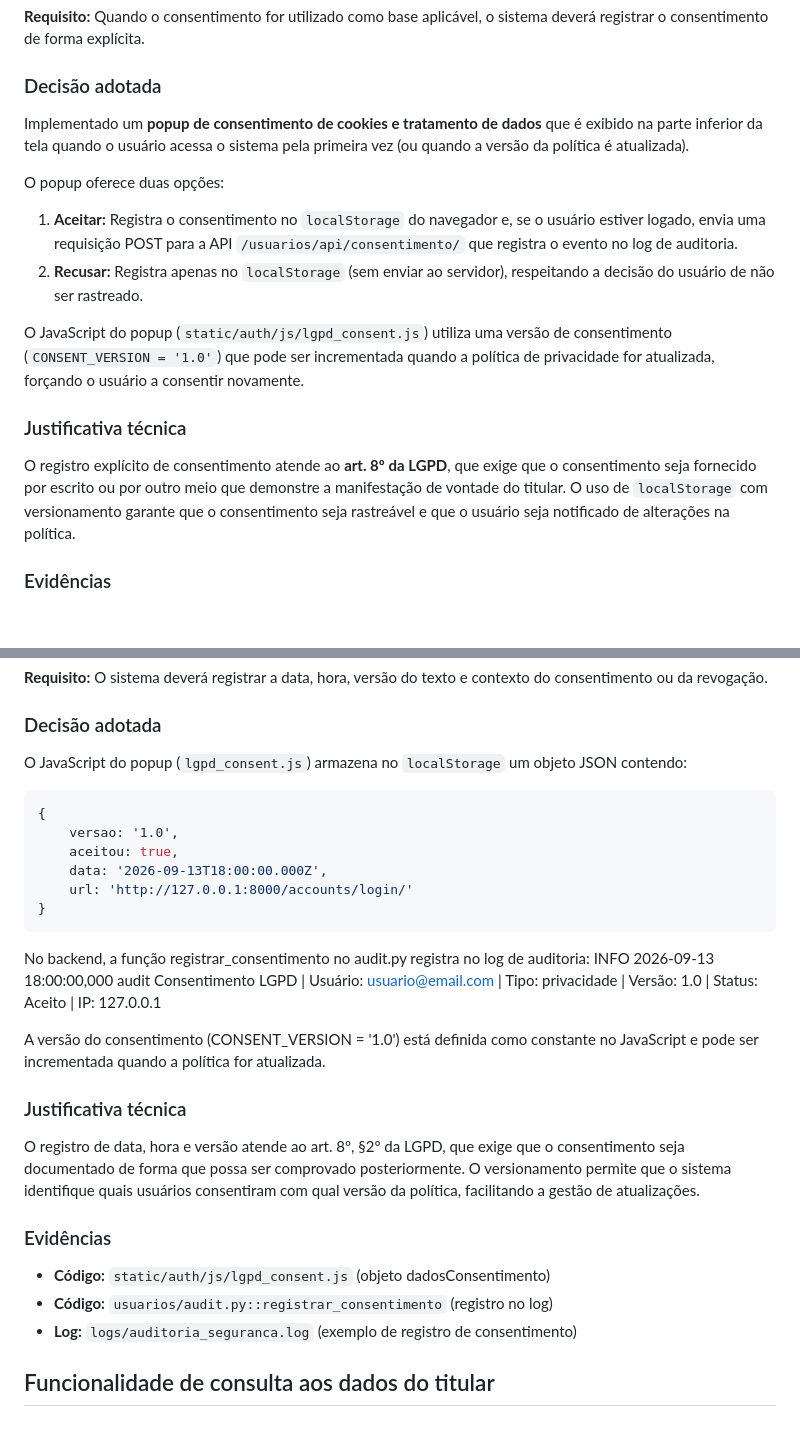
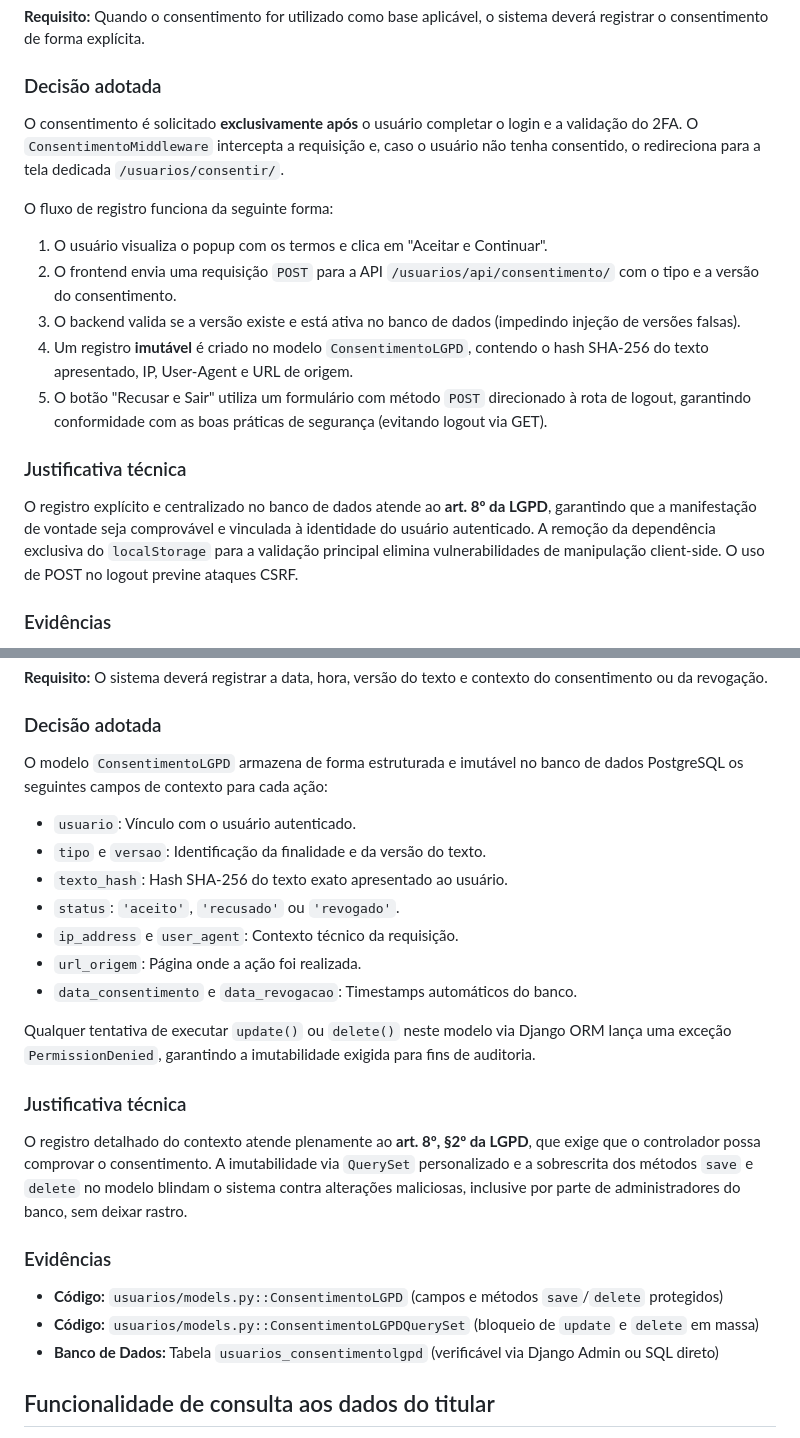
Before and after one commit to MatheusdeCastroViana/Project-School-ERP, a Markdown page: docs/lgpd.md, 2 parts joined by grey strips. GitHub-like rendering; blank space fills up the shorter version.

Commit message:
Arquivo de documentação lgpd atualizado

````diff
--- a/docs/lgpd.md
+++ b/docs/lgpd.md
@@ -101,17 +101,18 @@ O **princípio da necessidade** (art. 6º, III da LGPD) exige que o tratamento d
 
 ### Decisão adotada
 
-Implementado um **popup de consentimento de cookies e tratamento de dados** que é exibido na parte inferior da tela quando o usuário acessa o sistema pela primeira vez (ou quando a versão da política é atualizada).
+O consentimento é solicitado **exclusivamente após** o usuário completar o login e a validação do 2FA. O `ConsentimentoMiddleware` intercepta a requisição e, caso o usuário não tenha consentido, o redireciona para a tela dedicada `/usuarios/consentir/`.
 
-O popup oferece duas opções:
-1. **Aceitar:** Registra o consentimento no `localStorage` do navegador e, se o usuário estiver logado, envia uma requisição POST para a API `/usuarios/api/consentimento/` que registra o evento no log de auditoria.
-2. **Recusar:** Registra apenas no `localStorage` (sem enviar ao servidor), respeitando a decisão do usuário de não ser rastreado.
-
-O JavaScript do popup (`static/auth/js/lgpd_consent.js`) utiliza uma versão de consentimento (`CONSENT_VERSION = '1.0'`) que pode ser incrementada quando a política de privacidade for atualizada, forçando o usuário a consentir novamente.
+O fluxo de registro funciona da seguinte forma:
+1. O usuário visualiza o popup com os termos e clica em "Aceitar e Continuar".
+2. O frontend envia uma requisição `POST` para a API `/usuarios/api/consentimento/` com o tipo e a versão do consentimento.
+3. O backend valida se a versão existe e está ativa no banco de dados (impedindo injeção de versões falsas).
+4. Um registro **imutável** é criado no modelo `ConsentimentoLGPD`, contendo o hash SHA-256 do texto apresentado, IP, User-Agent e URL de origem.
+5. O botão "Recusar e Sair" utiliza um formulário com método `POST` direcionado à rota de logout, garantindo conformidade com as boas práticas de segurança (evitando logout via GET).
 
 ### Justificativa técnica
 
-O registro explícito de consentimento atende ao **art. 8º da LGPD**, que exige que o consentimento seja fornecido por escrito ou por outro meio que demonstre a manifestação de vontade do titular. O uso de `localStorage` com versionamento garante que o consentimento seja rastreável e que o usuário seja notificado de alterações na política.
+O registro explícito e centralizado no banco de dados atende ao **art. 8º da LGPD**, garantindo que a manifestação de vontade seja comprovável e vinculada à identidade do usuário autenticado. A remoção da dependência exclusiva do `localStorage` para a validação principal elimina vulnerabilidades de manipulação client-side. O uso de POST no logout previne ataques CSRF.
 
 ### Evidências
 
@@ -179,31 +176,26 @@ O **art. 8º, §5º da LGPD** estabelece que o titular pode revogar o consentime
 
 ### Decisão adotada
 
-O JavaScript do popup (`lgpd_consent.js`) armazena no `localStorage` um objeto JSON contendo:
+O modelo `ConsentimentoLGPD` armazena de forma estruturada e imutável no banco de dados PostgreSQL os seguintes campos de contexto para cada ação:
+- `usuario`: Vínculo com o usuário autenticado.
+- `tipo` e `versao`: Identificação da finalidade e da versão do texto.
+- `texto_hash`: Hash SHA-256 do texto exato apresentado ao usuário.
+- `status`: `'aceito'`, `'recusado'` ou `'revogado'`.
+- `ip_address` e `user_agent`: Contexto técnico da requisição.
+- `url_origem`: Página onde a ação foi realizada.
+- `data_consentimento` e `data_revogacao`: Timestamps automáticos do banco.
 
-```javascript
-{
-    versao: '1.0',
-    aceitou: true,
-    data: '2026-09-13T18:00:00.000Z',
-    url: 'http://127.0.0.1:8000/accounts/login/'
-}
-```
-
-No backend, a função registrar_consentimento no audit.py registra no log de auditoria:
-INFO 2026-09-13 18:00:00,000 audit Consentimento LGPD | Usuário: usuario@email.com | Tipo: privacidade | Versão: 1.0 | Status: Aceito | IP: 127.0.0.1
-
-A versão do consentimento (CONSENT_VERSION = '1.0') está definida como constante no JavaScript e pode ser incrementada quando a política for atualizada.
+Qualquer tentativa de executar `update()` ou `delete()` neste modelo via Django ORM lança uma exceção `PermissionDenied`, garantindo a imutabilidade exigida para fins de auditoria.
 
 ### Justificativa técnica
 
-O registro de data, hora e versão atende ao art. 8º, §2º da LGPD, que exige que o consentimento seja documentado de forma que possa ser comprovado posteriormente. O versionamento permite que o sistema identifique quais usuários consentiram com qual versão da política, facilitando a gestão de atualizações.
+O registro detalhado do contexto atende plenamente ao **art. 8º, §2º da LGPD**, que exige que o controlador possa comprovar o consentimento. A imutabilidade via `QuerySet` personalizado e a sobrescrita dos métodos `save` e `delete` no modelo blindam o sistema contra alterações maliciosas, inclusive por parte de administradores do banco, sem deixar rastro.
 
 ### Evidências
 
-- **Código:** `static/auth/js/lgpd_consent.js` (objeto dadosConsentimento)
-- **Código:** `usuarios/audit.py::registrar_consentimento` (registro no log)
-- **Log:** `logs/auditoria_seguranca.log` (exemplo de registro de consentimento)
+- **Código:** `usuarios/models.py::ConsentimentoLGPD` (campos e métodos `save`/`delete` protegidos)
+- **Código:** `usuarios/models.py::ConsentimentoLGPDQuerySet` (bloqueio de `update` e `delete` em massa)
+- **Banco de Dados:** Tabela `usuarios_consentimentolgpd` (verificável via Django Admin ou SQL direto)
 
 ## Funcionalidade de consulta aos dados do titular
 
````
Also changed, not shown: other parts of docs/lgpd.md (+11 -15 lines).
